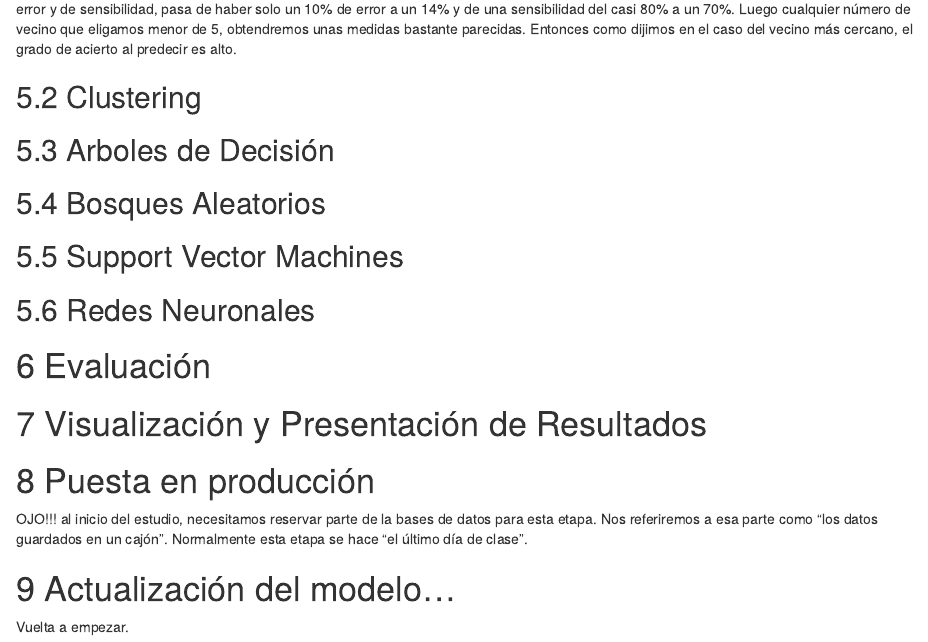
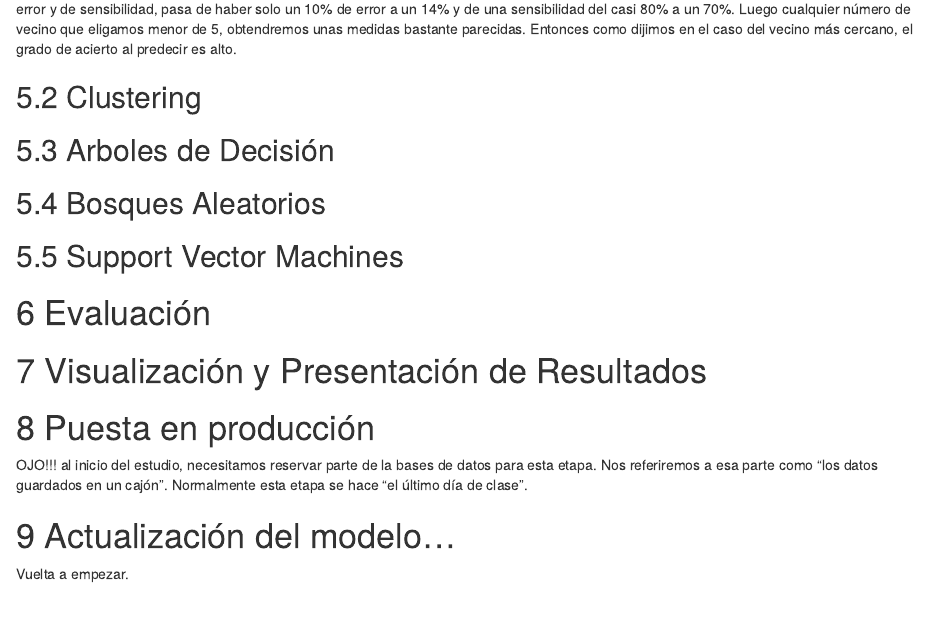
Before and after one commit to Rfernandezc2016/Trabajo-MD, an R Markdown document (MEMORIA.Rmd): the page in a window 1100 px wide, from 9110 px down. Rendered offline with R 4.5, knitr and Pandoc, with nearby package versions; drawn as R Markdown's standard HTML page in place of the format the file asks for; some code elsewhere in the file could not run offline.

```diff
--- a/MEMORIA.Rmd
+++ b/MEMORIA.Rmd
@@ -1387,8 +1387,6 @@
 ##  Support Vector Machines
 
 
-##  Redes Neuronales
-
 #  Evaluación
 
 
```
